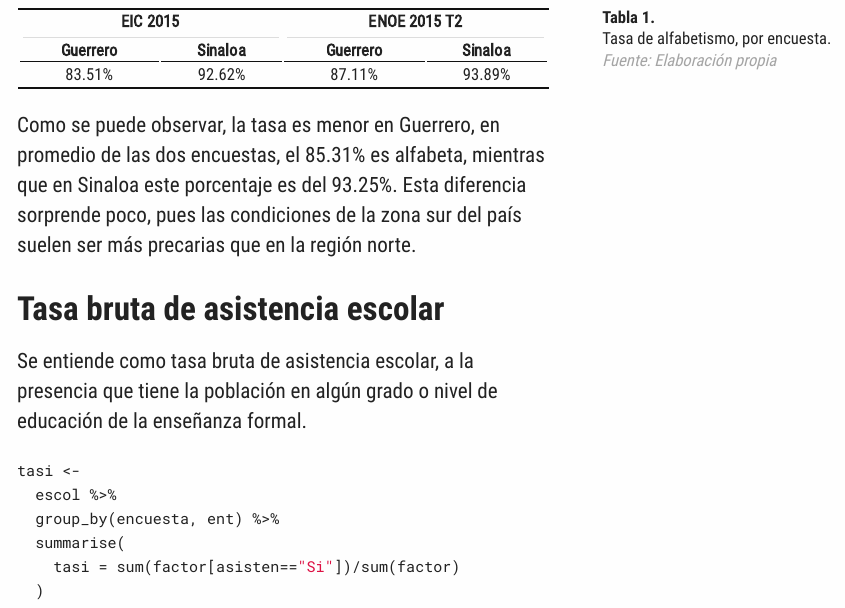
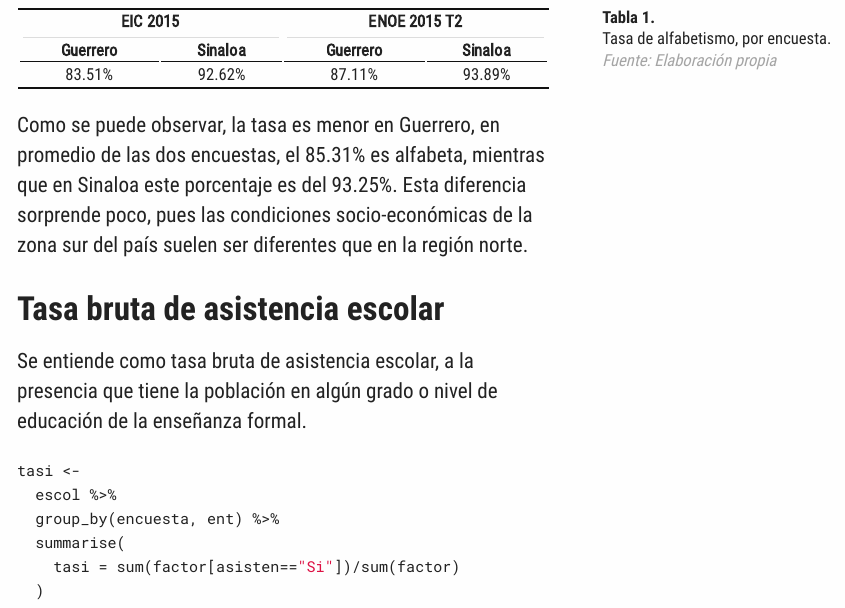
Before and after one commit to mnaR99/AnalisisDemo, an R Markdown document (R/NEd.Rmd): the page in a window 1100 px wide, from 3150 px down. The pictures show the output file R/NEd.html that the author committed with the source, opened offline; long lines of code are wrapped.

Commit message:
Fixed comment

```diff
--- a/R/NEd.Rmd
+++ b/R/NEd.Rmd
@@ -170,8 +170,8 @@ talf %>%
 
 Como se puede observar, la tasa es menor en Guerrero, en promedio de las dos
 encuestas, el 85.31% es alfabeta, mientras que en Sinaloa este porcentaje es
-del 93.25%. Esta diferencia sorprende poco, pues las condiciones de la zona sur
-del país suelen ser más precarias que en la región norte.
+del 93.25%. Esta diferencia sorprende poco, pues las condiciones socio-económicas
+de la zona sur del país suelen ser diferentes que en la región norte.
 
 # Tasa bruta de asistencia escolar
 
```
Also changed, not shown: R/NEd.html.
